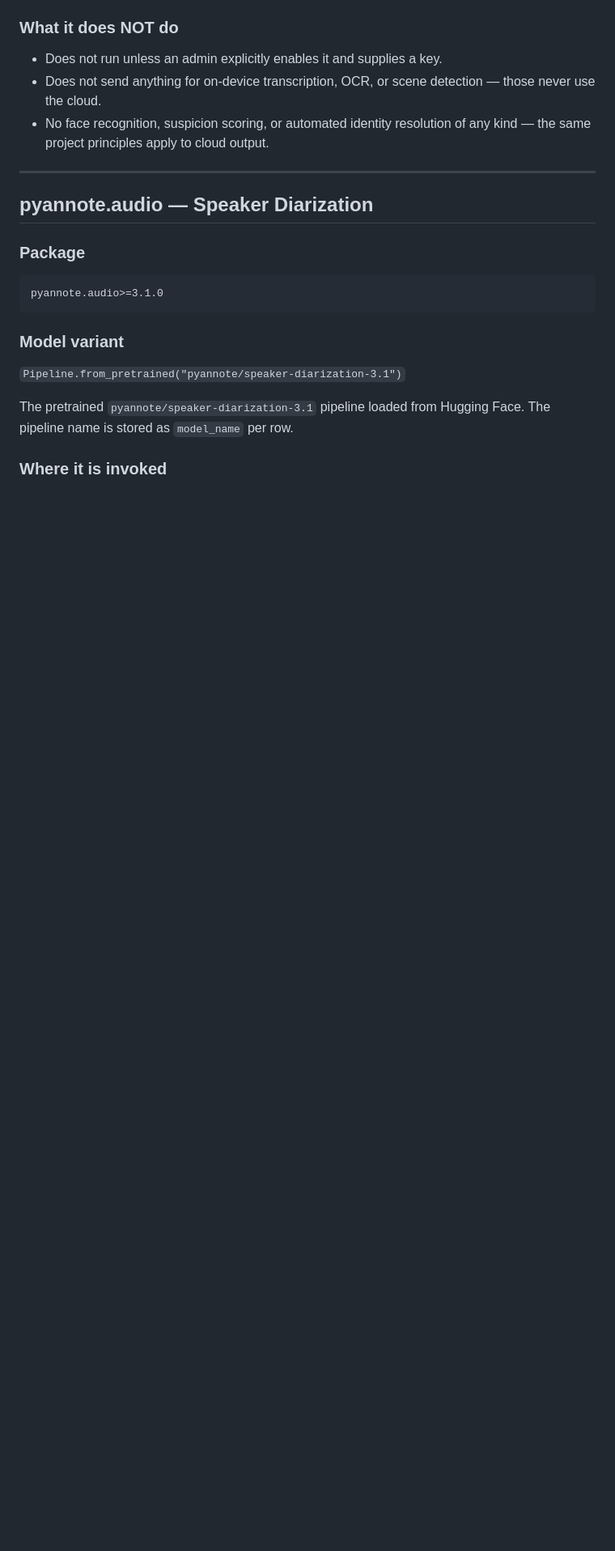
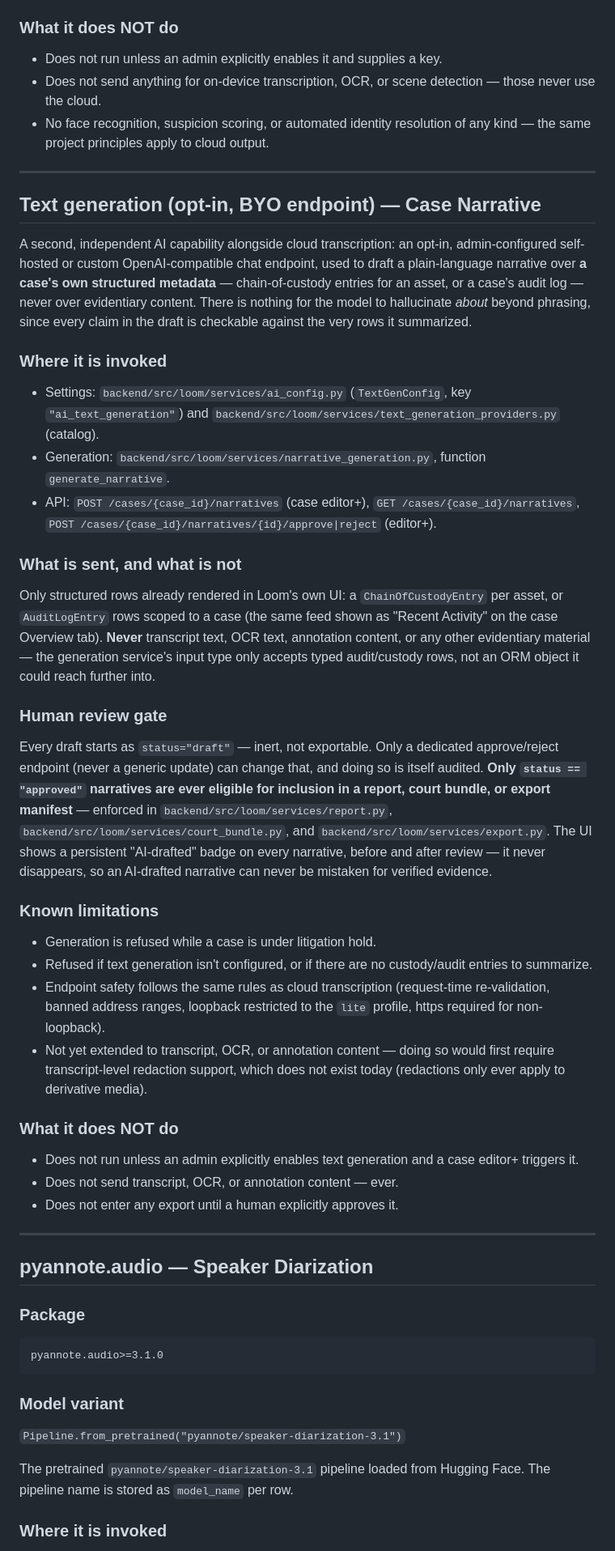
Before and after one commit to jrwinget/loom, a Markdown page: docs/ai-model-cards.md, the part around the change. Shown at 81% size. Drawn GitHub-style; blank space fills up the shorter version.

Commit message:
docs: describe the ai-drafted case narrative capability
Documents scope (custody/audit metadata only, never evidence content),
the human-review gate, and where export inclusion is enforced.

```diff
--- a/docs/ai-model-cards.md
+++ b/docs/ai-model-cards.md
@@ -160,6 +160,72 @@ on-device one and traceable to the exact provider and endpoint used.
 - No face recognition, suspicion scoring, or automated identity
   resolution of any kind — the same project principles apply to cloud
   output.
+
+---
+
+## Text generation (opt-in, BYO endpoint) — Case Narrative
+
+A second, independent AI capability alongside cloud transcription: an
+opt-in, admin-configured self-hosted or custom OpenAI-compatible chat
+endpoint, used to draft a plain-language narrative over **a case's own
+structured metadata** — chain-of-custody entries for an asset, or a
+case's audit log — never over evidentiary content. There is nothing for
+the model to hallucinate *about* beyond phrasing, since every claim in
+the draft is checkable against the very rows it summarized.
+
+### Where it is invoked
+
+- Settings: `backend/src/loom/services/ai_config.py`
+  (`TextGenConfig`, key `"ai_text_generation"`) and
+  `backend/src/loom/services/text_generation_providers.py` (catalog).
+- Generation: `backend/src/loom/services/narrative_generation.py`,
+  function `generate_narrative`.
+- API: `POST /cases/{case_id}/narratives` (case editor+),
+  `GET /cases/{case_id}/narratives`,
+  `POST /cases/{case_id}/narratives/{id}/approve|reject` (editor+).
+
+### What is sent, and what is not
+
+Only structured rows already rendered in Loom's own UI: a
+`ChainOfCustodyEntry` per asset, or `AuditLogEntry` rows scoped to a
+case (the same feed shown as "Recent Activity" on the case Overview
+tab). **Never** transcript text, OCR text, annotation content, or any
+other evidentiary material — the generation service's input type only
+accepts typed audit/custody rows, not an ORM object it could reach
+further into.
+
+### Human review gate
+
+Every draft starts as `status="draft"` — inert, not exportable. Only a
+dedicated approve/reject endpoint (never a generic update) can change
+that, and doing so is itself audited. **Only `status == "approved"`
+narratives are ever eligible for inclusion in a report, court bundle,
+or export manifest** — enforced in
+`backend/src/loom/services/report.py`,
+`backend/src/loom/services/court_bundle.py`, and
+`backend/src/loom/services/export.py`. The UI shows a persistent
+"AI-drafted" badge on every narrative, before and after review — it
+never disappears, so an AI-drafted narrative can never be mistaken for
+verified evidence.
+
+### Known limitations
+
+- Generation is refused while a case is under litigation hold.
+- Refused if text generation isn't configured, or if there are no
+  custody/audit entries to summarize.
+- Endpoint safety follows the same rules as cloud transcription
+  (request-time re-validation, banned address ranges, loopback
+  restricted to the `lite` profile, https required for non-loopback).
+- Not yet extended to transcript, OCR, or annotation content — doing so
+  would first require transcript-level redaction support, which does
+  not exist today (redactions only ever apply to derivative media).
+
+### What it does NOT do
+
+- Does not run unless an admin explicitly enables text generation and
+  a case editor+ triggers it.
+- Does not send transcript, OCR, or annotation content — ever.
+- Does not enter any export until a human explicitly approves it.
 
 ---
 
```
